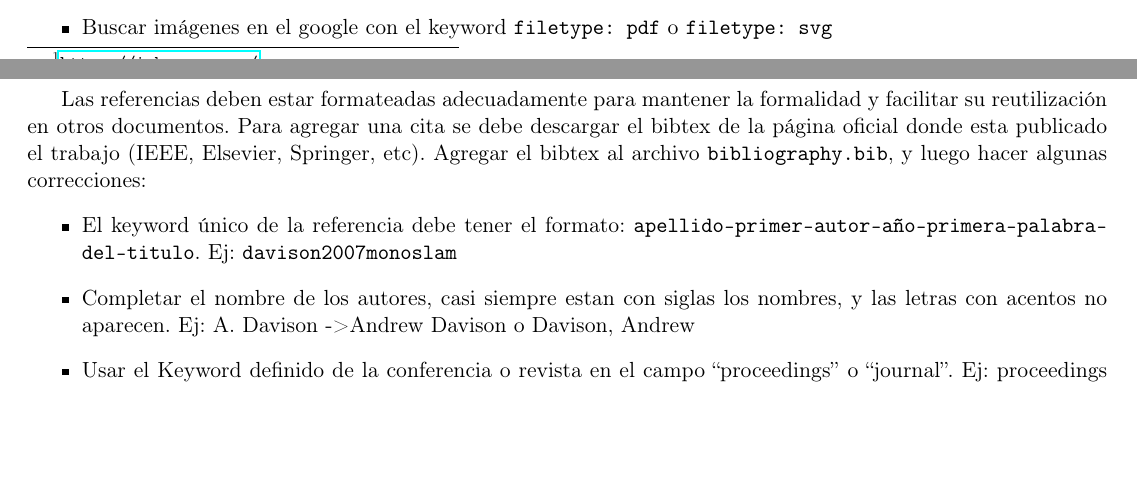
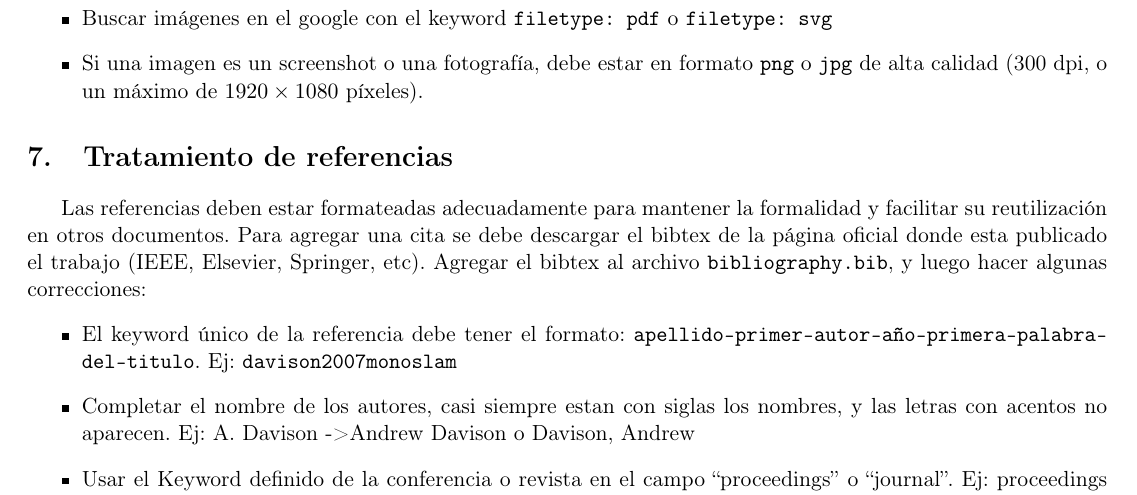
Before and after one commit to taihup/research-tips, a LaTeX document (main.tex): two parts of pages 3 and 4 of 5 before the commit and part of page 4 of 5 after it, the two joined at a grey line, cut so that both start at the same text, the shorter picture padded with empty space. Compiled offline with pdfLaTeX.

Commit message:
Add image resolution

```diff
--- a/main.tex
+++ b/main.tex
@@ -125,6 +125,7 @@ La 4ta oración de cómo el método es validado.\\
     \item Para extraer gráficos vectorizados de un paper (\lstinline{pdf}), basta con abrir el archivo \lstinline{pdf} con inkscape.
     \item Cuando una imagen es extraída de un paper sin hacerle modificaciones se debe poner al final del caption la oración: Imagen extraída de [CITA DEL PAPER]. En cambio, si la figura fue modificada o adaptada se debe poner: Imagen adaptada de [CITA DEL PAPER].
     \item Buscar imágenes en el google con el keyword \lstinline{filetype: pdf} o \lstinline{filetype: svg}
+    \item Si una imagen es un screenshot o una fotografía, debe estar en formato \lstinline{png} o \lstinline{jpg} de alta calidad (300 dpi, o un máximo de $1920\times 1080$ píxeles).
 \end{itemize}
 
 
```
